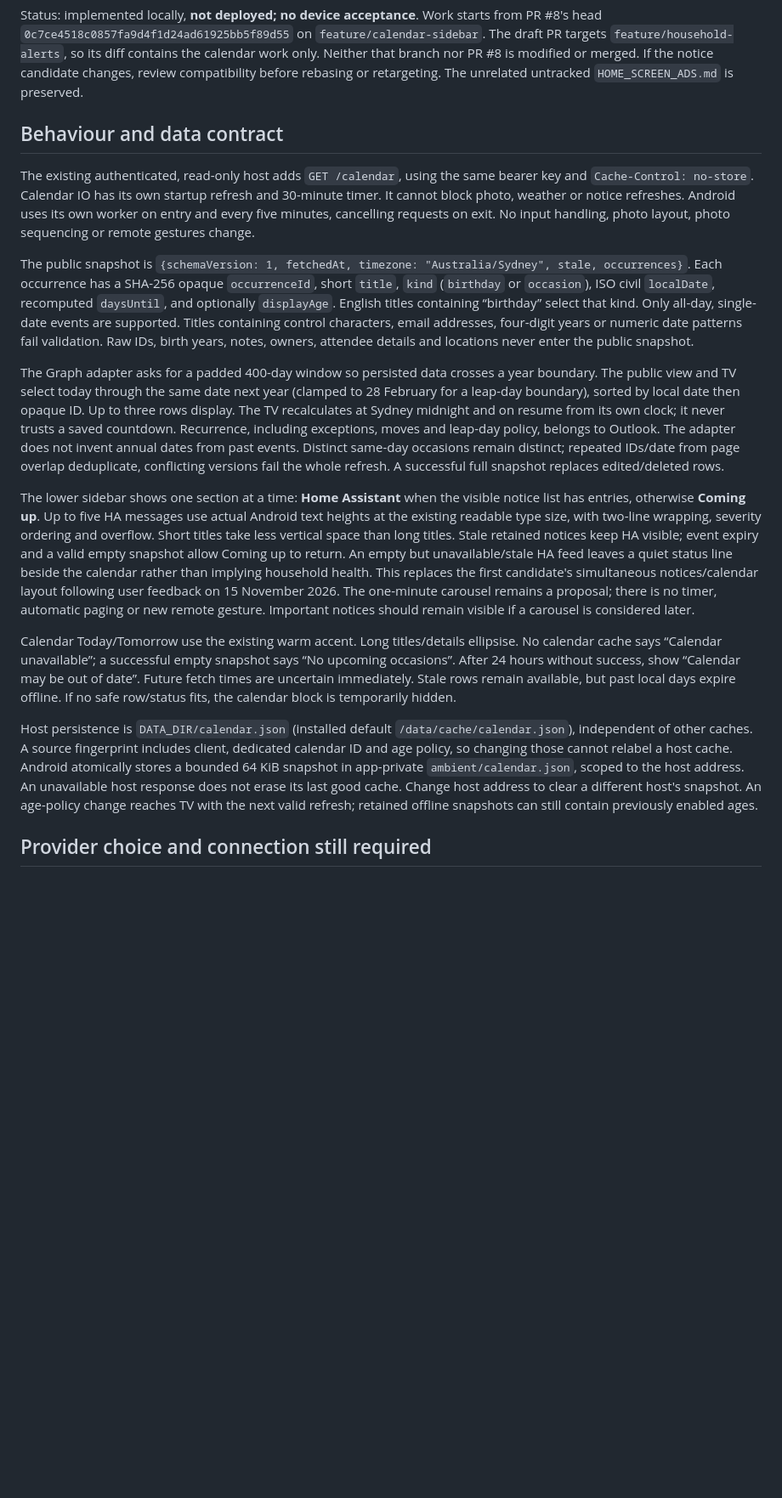
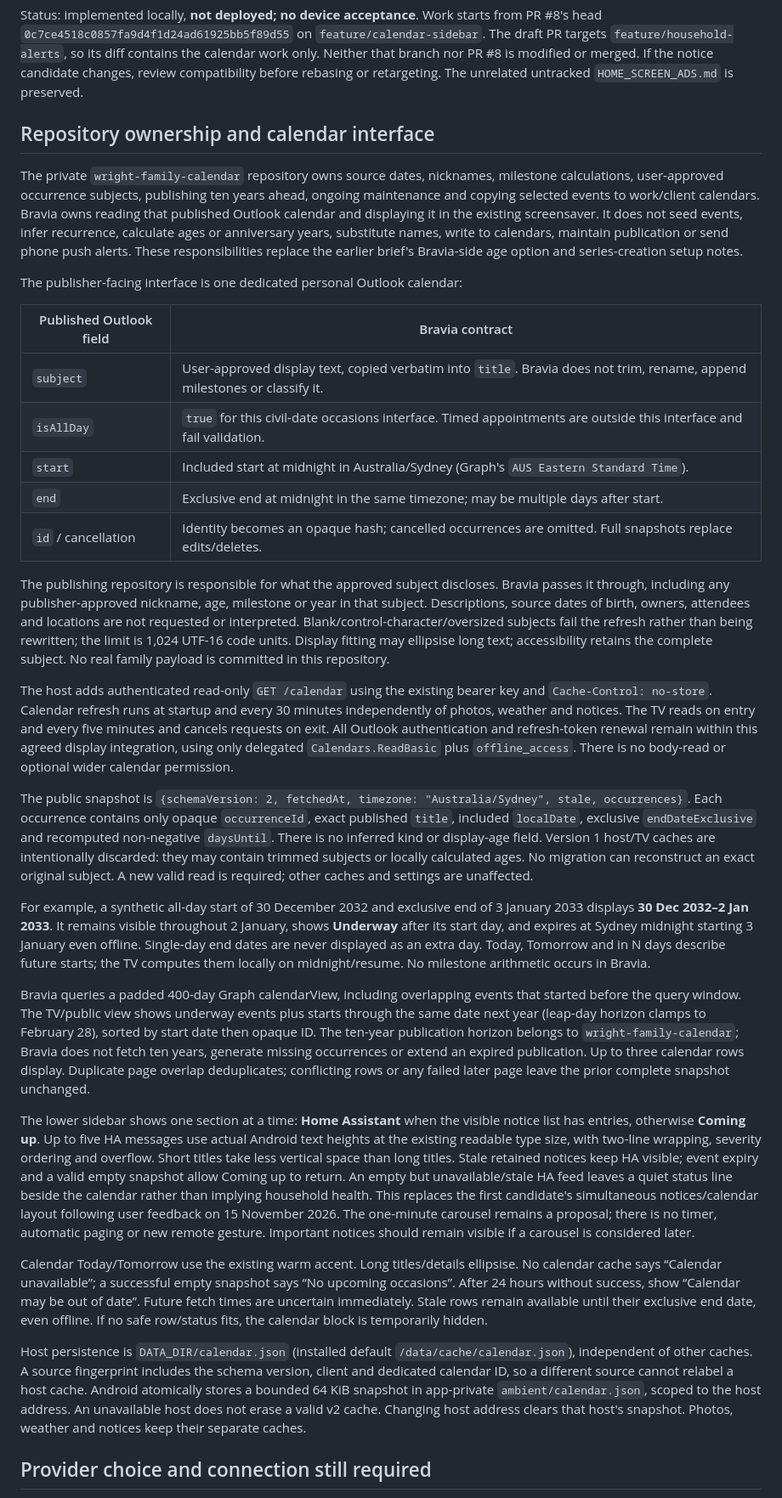
Before and after one commit to lachlanw-117/Bravia-Ambient-Display, a Markdown page: CALENDAR.md, the part around one of its changes. Shown at 85% size. GitHub-like rendering; blank space fills up the shorter version.

```diff
--- a/CALENDAR.md
+++ b/CALENDAR.md
@@ -7,32 +7,67 @@ diff contains the calendar work only. Neither that branch nor PR #8 is modified
 or merged. If the notice candidate changes, review compatibility before rebasing
 or retargeting. The unrelated untracked `HOME_SCREEN_ADS.md` is preserved.
 
-## Behaviour and data contract
+## Repository ownership and calendar interface
 
-The existing authenticated, read-only host adds `GET /calendar`, using the same
-bearer key and `Cache-Control: no-store`. Calendar IO has its own startup refresh
-and 30-minute timer. It cannot block photo, weather or notice refreshes. Android
-uses its own worker on entry and every five minutes, cancelling requests on exit.
-No input handling, photo layout, photo sequencing or remote gestures change.
+The private `wright-family-calendar` repository owns source dates, nicknames,
+milestone calculations, user-approved occurrence subjects, publishing ten years
+ahead, ongoing maintenance and copying selected events to work/client calendars.
+Bravia owns reading that published Outlook calendar and displaying it in the
+existing screensaver. It does not seed events, infer recurrence, calculate ages
+or anniversary years, substitute names, write to calendars, maintain publication
+or send phone push alerts. These responsibilities replace the earlier brief's
+Bravia-side age option and series-creation setup notes.
 
-The public snapshot is `{schemaVersion: 1, fetchedAt, timezone:
-"Australia/Sydney", stale, occurrences}`. Each occurrence has a SHA-256 opaque
-`occurrenceId`, short `title`, `kind` (`birthday` or `occasion`), ISO civil
-`localDate`, recomputed `daysUntil`, and optionally `displayAge`. English titles
-containing “birthday” select that kind. Only all-day, single-date events are
-supported. Titles containing control characters, email addresses, four-digit
-years or numeric date patterns fail validation. Raw IDs, birth years, notes,
-owners, attendee details and locations never enter the public snapshot.
+The publisher-facing interface is one dedicated personal Outlook calendar:
 
-The Graph adapter asks for a padded 400-day window so persisted data crosses a
-year boundary. The public view and TV select today through the same date next
-year (clamped to 28 February for a leap-day boundary), sorted by local date then
-opaque ID. Up to three rows display. The TV recalculates at Sydney midnight and
-on resume from its own clock; it never trusts a saved countdown. Recurrence,
-including exceptions, moves and leap-day policy, belongs to Outlook. The adapter
-does not invent annual dates from past events. Distinct same-day occasions remain
-distinct; repeated IDs/date from page overlap deduplicate, conflicting versions
-fail the whole refresh. A successful full snapshot replaces edited/deleted rows.
+| Published Outlook field | Bravia contract |
+| --- | --- |
+| `subject` | User-approved display text, copied verbatim into `title`. Bravia does not trim, rename, append milestones or classify it. |
+| `isAllDay` | `true` for this civil-date occasions interface. Timed appointments are outside this interface and fail validation. |
+| `start` | Included start at midnight in Australia/Sydney (Graph's `AUS Eastern Standard Time`). |
+| `end` | Exclusive end at midnight in the same timezone; may be multiple days after start. |
+| `id` / cancellation | Identity becomes an opaque hash; cancelled occurrences are omitted. Full snapshots replace edits/deletes. |
+
+The publishing repository is responsible for what the approved subject discloses.
+Bravia passes it through, including any publisher-approved nickname, age, milestone
+or year in that subject. Descriptions, source dates of birth, owners, attendees and
+locations are not requested or interpreted. Blank/control-character/oversized
+subjects fail the refresh rather than being rewritten; the limit is 1,024 UTF-16
+code units. Display fitting may ellipsise long text; accessibility retains the
+complete subject. No real family payload is committed in this repository.
+
+The host adds authenticated read-only `GET /calendar` using the existing bearer
+key and `Cache-Control: no-store`. Calendar refresh runs at startup and every
+30 minutes independently of photos, weather and notices. The TV reads on entry
+and every five minutes and cancels requests on exit. All Outlook authentication
+and refresh-token renewal remain within this agreed display integration, using
+only delegated `Calendars.ReadBasic` plus `offline_access`. There is no body-read
+or optional wider calendar permission.
+
+The public snapshot is `{schemaVersion: 2, fetchedAt, timezone:
+"Australia/Sydney", stale, occurrences}`. Each occurrence contains only opaque
+`occurrenceId`, exact published `title`, included `localDate`, exclusive
+`endDateExclusive` and recomputed non-negative `daysUntil`. There is no inferred
+kind or display-age field. Version 1 host/TV caches are intentionally discarded:
+they may contain trimmed subjects or locally calculated ages. No migration can
+reconstruct an exact original subject. A new valid read is required; other caches
+and settings are unaffected.
+
+For example, a synthetic all-day start of 30 December 2032 and exclusive end of
+3 January 2033 displays **30 Dec 2032–2 Jan 2033**. It remains visible throughout
+2 January, shows **Underway** after its start day, and expires at Sydney midnight
+starting 3 January even offline. Single-day end dates are never displayed as an
+extra day. Today, Tomorrow and in N days describe future starts; the TV computes
+them locally on midnight/resume. No milestone arithmetic occurs in Bravia.
+
+Bravia queries a padded 400-day Graph calendarView, including overlapping events
+that started before the query window. The TV/public view shows underway events
+plus starts through the same date next year (leap-day horizon clamps to February
+28), sorted by start date then opaque ID. The ten-year publication horizon belongs
+to `wright-family-calendar`; Bravia does not fetch ten years, generate missing
+occurrences or extend an expired publication. Up to three calendar rows display.
+Duplicate page overlap deduplicates; conflicting rows or any failed later page
+leave the prior complete snapshot unchanged.
 
 The lower sidebar shows one section at a time: **Home Assistant** when the visible
 notice list has entries, otherwise **Coming up**. Up to five HA messages use actual
@@ -50,17 +85,16 @@ Calendar Today/Tomorrow use the existing warm accent. Long titles/details
 ellipsise. No calendar cache says “Calendar unavailable”; a successful empty
 snapshot says “No upcoming occasions”. After 24 hours without success, show
 “Calendar may be out of date”. Future fetch times are uncertain immediately.
-Stale rows remain available, but past local days expire offline. If no safe
+Stale rows remain available until their exclusive end date, even offline. If no safe
 row/status fits, the calendar block is temporarily hidden.
 
 Host persistence is `DATA_DIR/calendar.json` (installed default
 `/data/cache/calendar.json`), independent of other caches. A source fingerprint
-includes client, dedicated calendar ID and age policy, so changing those cannot
-relabel a host cache. Android atomically stores a bounded 64 KiB snapshot in
-app-private `ambient/calendar.json`, scoped to the host address. An unavailable
-host response does not erase its last good cache. Change host address to clear a
-different host's snapshot. An age-policy change reaches TV with the next valid
-refresh; retained offline snapshots can still contain previously enabled ages.
+includes the schema version, client and dedicated calendar ID, so a different
+source cannot relabel a host cache. Android atomically stores a bounded 64 KiB
+snapshot in app-private `ambient/calendar.json`, scoped to the host address.
+An unavailable host does not erase a valid v2 cache. Changing host address clears
+that host's snapshot. Photos, weather and notices keep their separate caches.
 
 ## Provider choice and connection still required
 
```
Also changed, not shown: other parts of CALENDAR.md (+16 -29 lines), README.md (+4 -1 lines), docs/calendar-preview.png, 10 other files.
